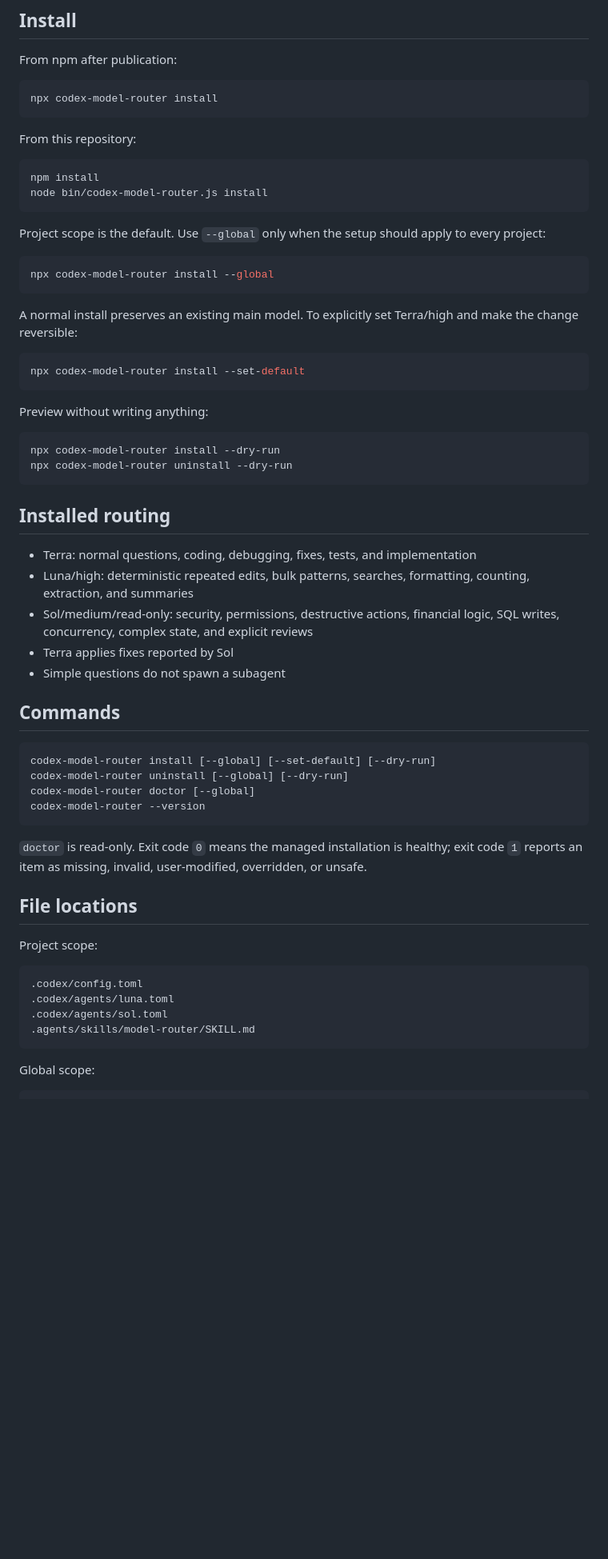
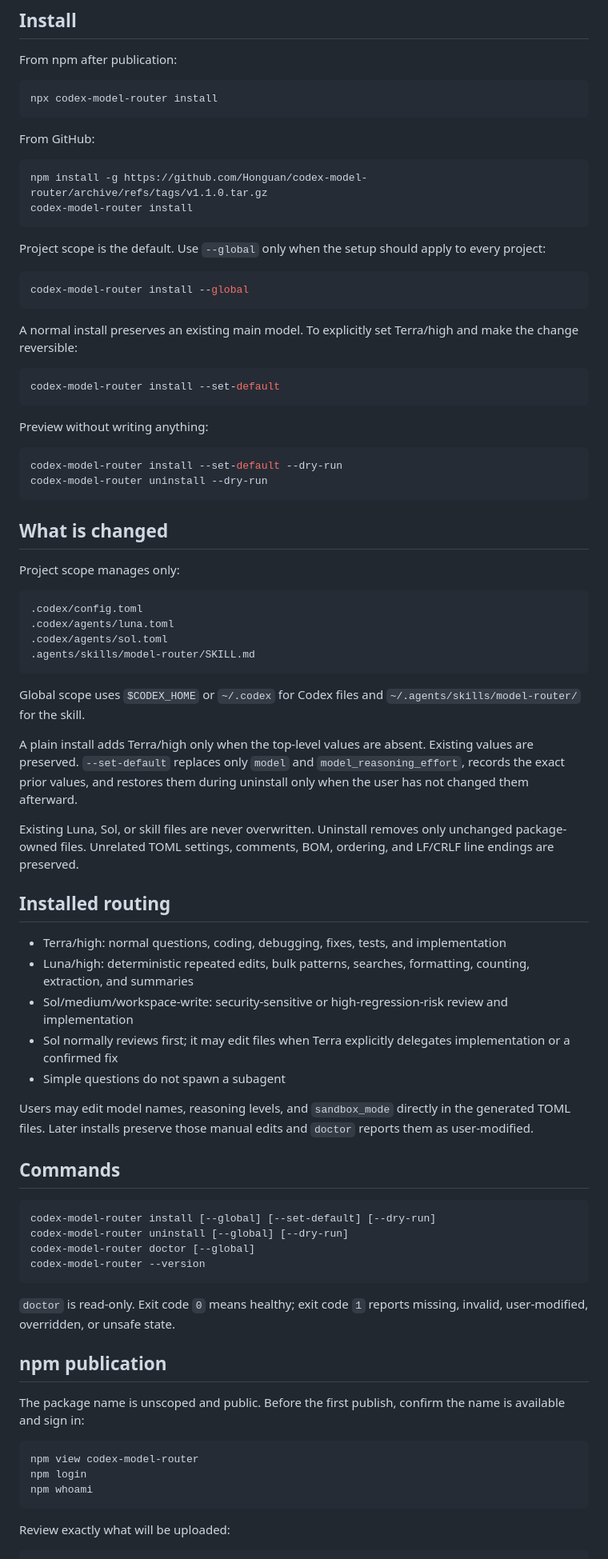
Before and after one commit to Honguan/codex-model-router, a Markdown page: README.md, the part around one of its changes. Shown at 80% size. Drawn GitHub-style; blank space fills up the shorter version.

````diff
--- a/README.md
+++ b/README.md
@@ -17,39 +17,58 @@ From npm after publication:
 npx codex-model-router install
 ```
 
-From this repository:
+From GitHub:
 
 ```sh
-npm install
-node bin/codex-model-router.js install
+npm install -g https://github.com/Honguan/codex-model-router/archive/refs/tags/v1.1.0.tar.gz
+codex-model-router install
 ```
 
 Project scope is the default. Use `--global` only when the setup should apply to every project:
 
 ```sh
-npx codex-model-router install --global
+codex-model-router install --global
 ```
 
 A normal install preserves an existing main model. To explicitly set Terra/high and make the change reversible:
 
 ```sh
-npx codex-model-router install --set-default
+codex-model-router install --set-default
 ```
 
 Preview without writing anything:
 
 ```sh
-npx codex-model-router install --dry-run
-npx codex-model-router uninstall --dry-run
+codex-model-router install --set-default --dry-run
+codex-model-router uninstall --dry-run
 ```
+
+## What is changed
+
+Project scope manages only:
+
+```text
+.codex/config.toml
+.codex/agents/luna.toml
+.codex/agents/sol.toml
+.agents/skills/model-router/SKILL.md
+```
+
+Global scope uses `$CODEX_HOME` or `~/.codex` for Codex files and `~/.agents/skills/model-router/` for the skill.
+
+A plain install adds Terra/high only when the top-level values are absent. Existing values are preserved. `--set-default` replaces only `model` and `model_reasoning_effort`, records the exact prior values, and restores them during uninstall only when the user has not changed them afterward.
+
+Existing Luna, Sol, or skill files are never overwritten. Uninstall removes only unchanged package-owned files. Unrelated TOML settings, comments, BOM, ordering, and LF/CRLF line endings are preserved.
 
 ## Installed routing
 
-- Terra: normal questions, coding, debugging, fixes, tests, and implementation
+- Terra/high: normal questions, coding, debugging, fixes, tests, and implementation
 - Luna/high: deterministic repeated edits, bulk patterns, searches, formatting, counting, extraction, and summaries
-- Sol/medium/read-only: security, permissions, destructive actions, financial logic, SQL writes, concurrency, complex state, and explicit reviews
-- Terra applies fixes reported by Sol
+- Sol/medium/workspace-write: security-sensitive or high-regression-risk review and implementation
+- Sol normally reviews first; it may edit files when Terra explicitly delegates implementation or a confirmed fix
 - Simple questions do not spawn a subagent
+
+Users may edit model names, reasoning levels, and `sandbox_mode` directly in the generated TOML files. Later installs preserve those manual edits and `doctor` reports them as user-modified.
 
 ## Commands
 
@@ -60,18 +79,17 @@ codex-model-router doctor [--global]
 codex-model-router --version
 ```
 
-`doctor` is read-only. Exit code `0` means the managed installation is healthy; exit code `1` reports an item as missing, invalid, user-modified, overridden, or unsafe.
+`doctor` is read-only. Exit code `0` means healthy; exit code `1` reports missing, invalid, user-modified, overridden, or unsafe state.
 
-## File locations
+## npm publication
 
-Project scope:
+The package name is unscoped and public. Before the first publish, confirm the name is available and sign in:
 
-```text
-.codex/config.toml
-.codex/agents/luna.toml
-.codex/agents/sol.toml
-.agents/skills/model-router/SKILL.md
+```sh
+npm view codex-model-router
+npm login
+npm whoami
 ```
 
-Global scope:
+Review exactly what will be uploaded:
 
````
Also changed, not shown: other parts of README.md (+20 -33 lines).
